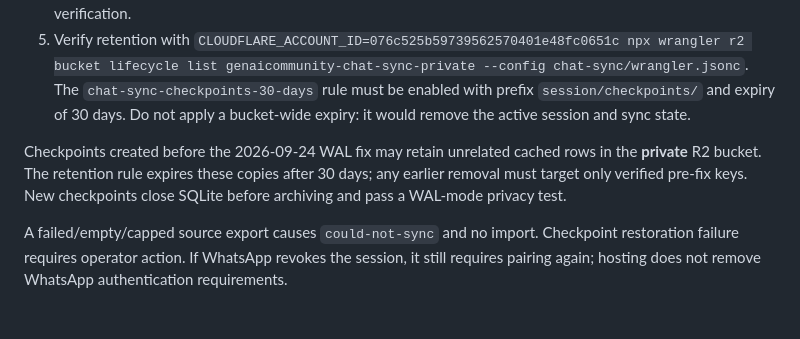
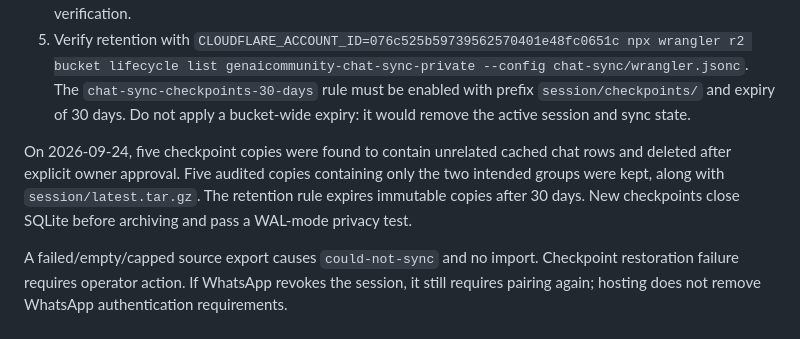
Before and after one commit to NirantK/generativeai-community-site, a Markdown page: chat-sync/README.md, the part around the change. Rendered like a GitHub page.

Commit message:
Record verified checkpoint privacy cleanup

```diff
--- a/chat-sync/README.md
+++ b/chat-sync/README.md
@@ -21,6 +21,6 @@ The live preflight and authenticated two-group sync passed on 2026-09-24. Schedu
 4. Keep runtime credentials out of the image, logs, and repository. Delete temporary local checkpoints after verification.
 5. Verify retention with `CLOUDFLARE_ACCOUNT_ID=076c525b59739562570401e48fc0651c npx wrangler r2 bucket lifecycle list genaicommunity-chat-sync-private --config chat-sync/wrangler.jsonc`. The `chat-sync-checkpoints-30-days` rule must be enabled with prefix `session/checkpoints/` and expiry of 30 days. Do not apply a bucket-wide expiry: it would remove the active session and sync state.
 
-Checkpoints created before the 2026-09-24 WAL fix may retain unrelated cached rows in the **private** R2 bucket. The retention rule expires these copies after 30 days; any earlier removal must target only verified pre-fix keys. New checkpoints close SQLite before archiving and pass a WAL-mode privacy test.
+On 2026-09-24, five checkpoint copies were found to contain unrelated cached chat rows and deleted after explicit owner approval. Five audited copies containing only the two intended groups were kept, along with `session/latest.tar.gz`. The retention rule expires immutable copies after 30 days. New checkpoints close SQLite before archiving and pass a WAL-mode privacy test.
 
 A failed/empty/capped source export causes `could-not-sync` and no import. Checkpoint restoration failure requires operator action. If WhatsApp revokes the session, it still requires pairing again; hosting does not remove WhatsApp authentication requirements.
```
